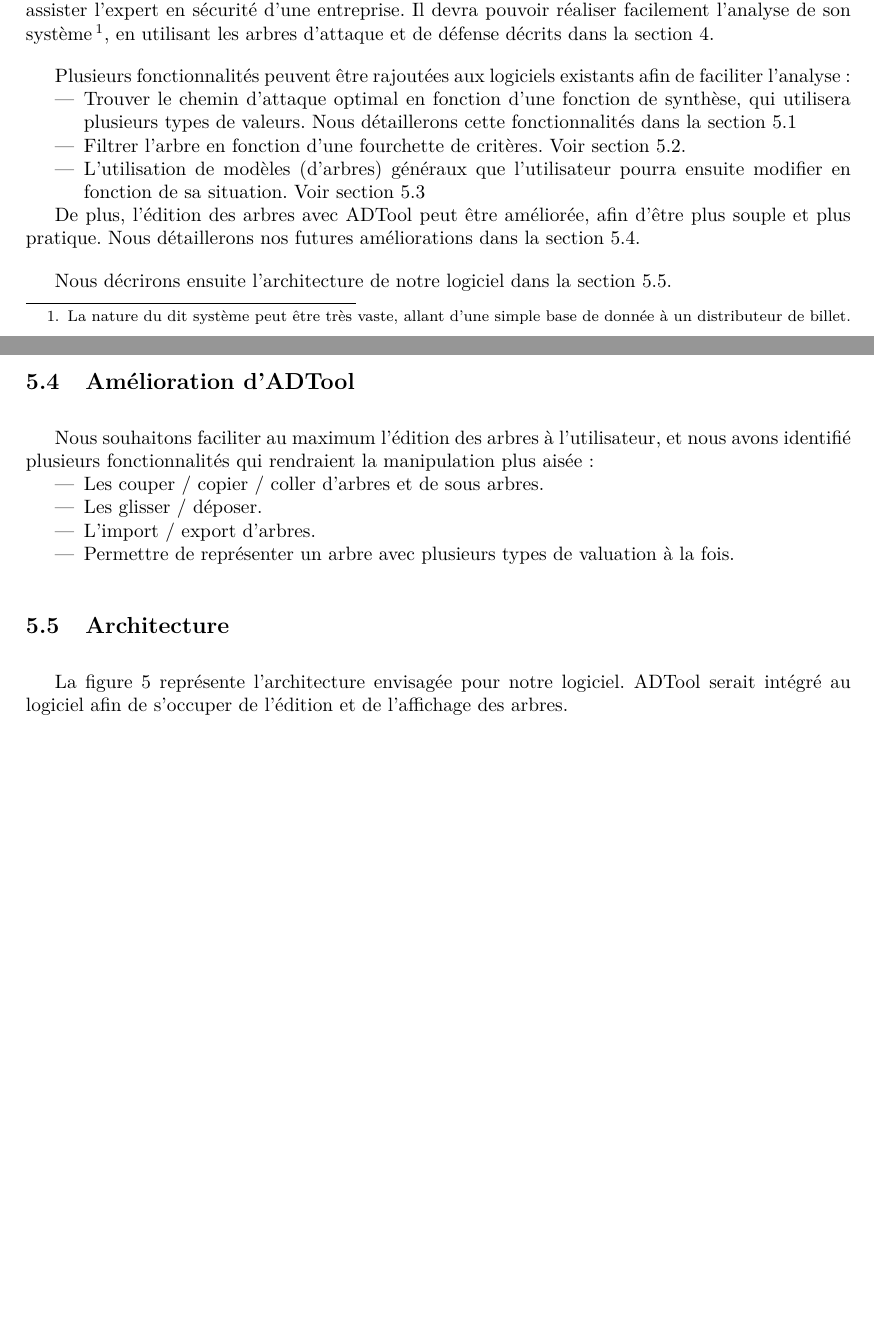
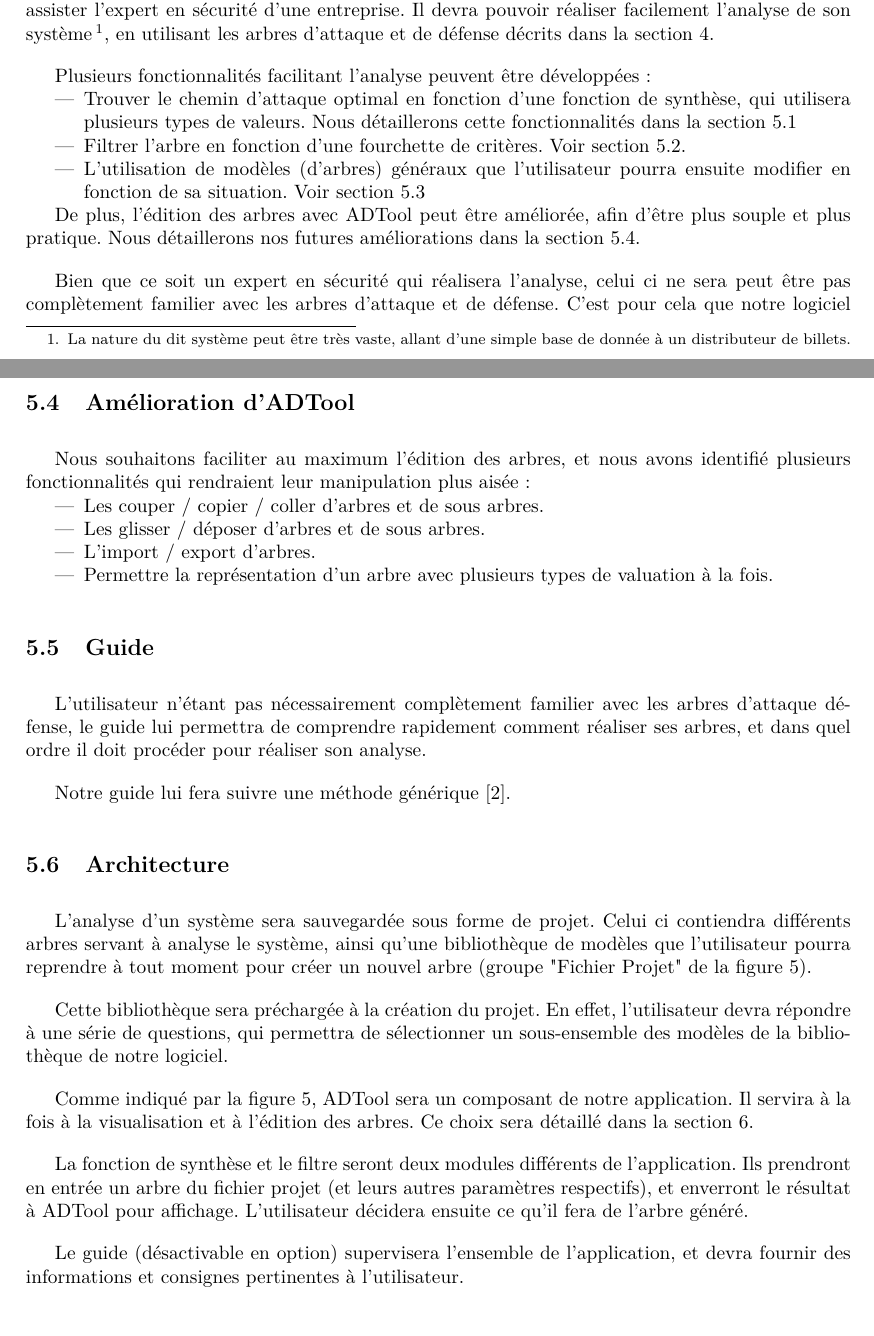
Before and after one commit to HKervadec/korrigolo, a LaTeX document (reports/1 - preetude/main.tex, which reads reports/1 - preetude/input/cahier_charges.tex): two parts of pages 11 and 13 of 20 before the commit and two parts of pages 11 and 13 of 22 after it, joined at a grey line, cut so that both start at the same text, the shorter picture padded with empty space. Compiled offline with pdfLaTeX.

Commit message:
[Report1] Cahier charges ++

```diff
--- a/reports/1 - preetude/input/cahier_charges.tex
+++ b/reports/1 - preetude/input/cahier_charges.tex
@@ -7,9 +7,9 @@
 
     % Structure reflete niveau importance
 
-    Comme indiqué dans la section \ref{sec:objectifs}, notre principal objectif est de réaliser un logiciel pouvant assister l'expert en sécurité d'une entreprise. Il devra pouvoir réaliser facilement l'analyse de son système\footnote{La nature du dit système peut être très vaste, allant d'une simple base de donnée à un distributeur de billet.}, en utilisant les arbres d'attaque et de défense décrits dans la section \ref{sec:etat_art}.
+    Comme indiqué dans la section \ref{sec:objectifs}, notre principal objectif est de réaliser un logiciel pouvant assister l'expert en sécurité d'une entreprise. Il devra pouvoir réaliser facilement l'analyse de son système\footnote{La nature du dit système peut être très vaste, allant d'une simple base de donnée à un distributeur de billets.}, en utilisant les arbres d'attaque et de défense décrits dans la section \ref{sec:etat_art}.
 
-    Plusieurs fonctionnalités peuvent être rajoutées aux logiciels existants afin de faciliter l'analyse:
+    Plusieurs fonctionnalités facilitant l'analyse peuvent être développées:
     \begin{itemize}
         \item Trouver le chemin d'attaque optimal en fonction d'une fonction de synthèse, qui utilisera plusieurs types de valeurs. Nous détaillerons cette fonctionnalités dans la section \ref{sec:fct_synth}
         \item Filtrer l'arbre en fonction d'une fourchette de critères. Voir section \ref{sec:filtre}.
@@ -18,3 +18,4 @@
 
     De plus, l'édition des arbres avec ADTool peut être améliorée, afin d'être plus souple et plus pratique. Nous détaillerons nos futures améliorations dans la section \ref{sec:adtoolpp}.
 
+    Bien que ce soit un expert en sécurité qui réalisera l'analyse, celui ci ne sera peut être pas complètement familier avec les arbres d'attaque et de défense. C'est pour cela que notre logiciel intégrera un guide (optionnel) expliquant pas à pas comment réaliser l'analyse. Nous expliquerons son fonctionnement dans la section \ref{sec:guide}
@@ -49,22 +51,28 @@
 
         Le stockage des modèles se ferait dans une bibliothèque.
-
 
     \subsection{Amélioration d'ADTool}
         \label{sec:adtoolpp}
 
-        Nous souhaitons faciliter au maximum l'édition des arbres à l'utilisateur, et nous avons identifié plusieurs fonctionnalités qui rendraient la manipulation plus aisée:
+        Nous souhaitons faciliter au maximum l'édition des arbres, et nous avons identifié plusieurs fonctionnalités qui rendraient leur manipulation plus aisée:
         \begin{itemize}
             \item Les couper / copier / coller d'arbres et de sous arbres.
-            \item Les glisser / déposer.
+            \item Les glisser / déposer d'arbres et de sous arbres.
             \item L'import / export d'arbres.
-            \item Permettre de représenter un arbre avec plusieurs types de valuation à la fois.
+            \item Permettre la représentation d'un arbre avec plusieurs types de valuation à la fois.
         \end{itemize}
+
+    \subsection{Guide}
+        \label{sec:guide}
+
+        L'utilisateur n'étant pas nécessairement complètement familier avec les arbres d'attaque défense, le guide lui permettra de comprendre rapidement comment réaliser ses arbres, et dans quel ordre il doit procéder pour réaliser son analyse.
+
+        Notre guide lui fera suivre une méthode générique~\cite{methode_analyse}.
 
     \subsection{Architecture}
         \label{sec:archi}
 
-        La figure \ref{fig:archi} représente l'architecture envisagée pour notre logiciel. ADTool serait intégré au logiciel afin de s'occuper de l'édition et de l'affichage des arbres.
+        L'analyse d'un système sera sauvegardée sous forme de projet. Celui ci contiendra différents arbres servant à analyse le système, ainsi qu'une bibliothèque de modèles que l'utilisateur pourra reprendre à tout moment pour créer un nouvel arbre (groupe "Fichier Projet" de la figure \ref{fig:archi}).
 
         \begin{figure}
             \begin{center}
@@ -74,6 +82,13 @@
             \label{fig:archi}
         \end{figure}
 
+        Cette bibliothèque sera préchargée à la création du projet. En effet, l'utilisateur devra répondre à une série de questions, qui permettra de sélectionner un sous-ensemble des modèles de la bibliothèque de notre logiciel.
+
+        Comme indiqué par la figure \ref{fig:archi}, ADTool sera un composant de notre application. Il servira à la fois à la visualisation et à l'édition des arbres. Ce choix sera détaillé dans la section \ref{sec:outils}.
+
+        La fonction de synthèse et le filtre seront deux modules différents de l'application. Ils prendront en entrée un arbre du fichier projet (et leurs autres paramètres respectifs), et enverront le résultat à ADTool pour affichage. L'utilisateur décidera ensuite ce qu'il fera de l'arbre généré.
+
+        Le guide (désactivable en option) supervisera l'ensemble de l'application, et devra fournir des informations et consignes pertinentes à l'utilisateur.
 
     \subsection{Synthèse}
         \label{sec:cahier_synthese}
```
Also changed, not shown: reports/1 - preetude/input/biblio.bib (+11 -4 lines), reports/1 - preetude/main.tex (+1 -1 lines), reports/1 - preetude/input/cahier_charges.tex (7 more changed lines).
